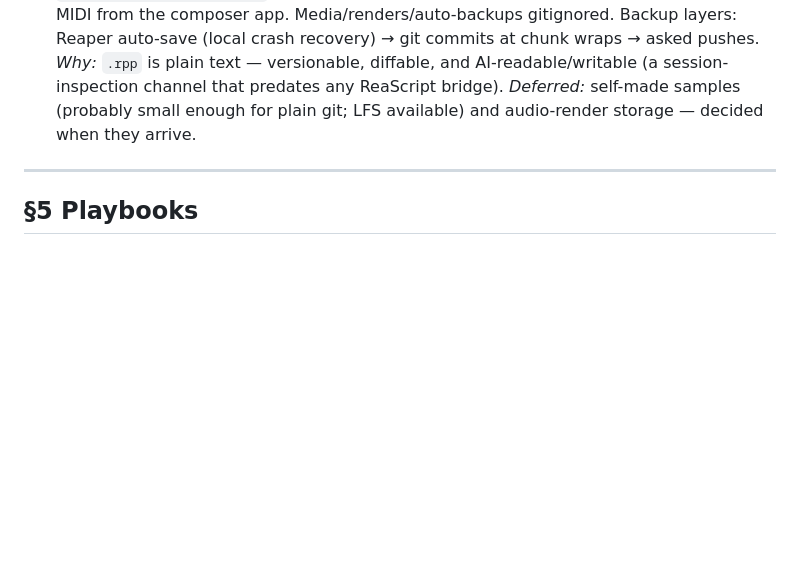
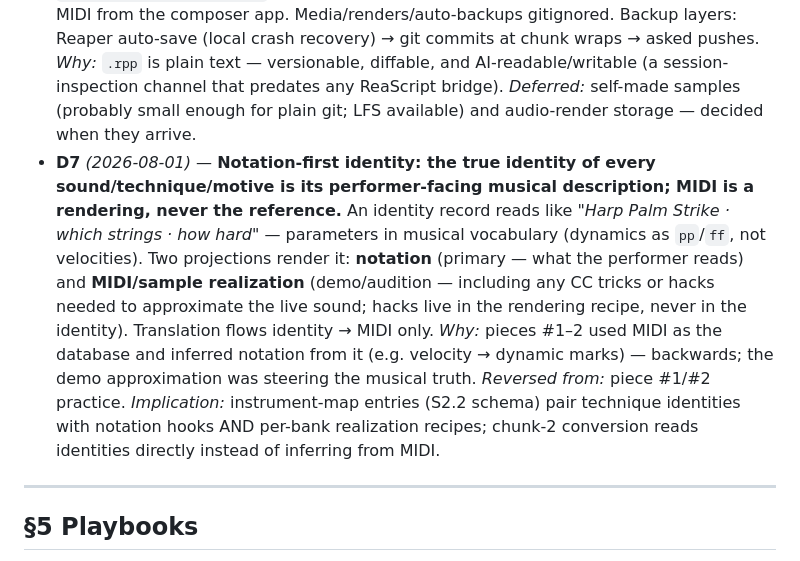
Before and after one commit to elosine/for_bass_clarinet_harp_and_accordion, a Markdown page: docs/PROJECT_JOURNAL.md, the part around the change. Drawn GitHub-style; blank space fills up the shorter version.

Commit message:
D7/M3: notation-first identity — MIDI is a rendering, never the reference
Co-Authored-By: Claude Opus 5 <noreply@anthropic.com>

```diff
--- a/docs/PROJECT_JOURNAL.md
+++ b/docs/PROJECT_JOURNAL.md
@@ -64,6 +64,7 @@
 - **D4** *(2026-08-01)* — **Every ported workflow is re-examined, not re-implemented.** Test: fewest manual steps between intention and hearing it. *Why:* piece #2 accepted inefficiencies to keep composing; this piece addresses them.
 - **D5** *(2026-08-01)* — **Minimal-reading protocol.** Orient from docs; no unprompted codebase scans; name the question before reading; high bar for subagents/background work. *Why:* session starts grew expensive as piece #2's repo grew; docs-first orientation caps that cost.
 - **D6** *(2026-08-01)* — **Reaper session lives in the repo, committed.** `reaper/instrument_rack.rpp`: instruments-only rack (no timeline audio), addressed by live MIDI from the composer app. Media/renders/auto-backups gitignored. Backup layers: Reaper auto-save (local crash recovery) → git commits at chunk wraps → asked pushes. *Why:* `.rpp` is plain text — versionable, diffable, and AI-readable/writable (a session-inspection channel that predates any ReaScript bridge). *Deferred:* self-made samples (probably small enough for plain git; LFS available) and audio-render storage — decided when they arrive.
+- **D7** *(2026-08-01)* — **Notation-first identity: the true identity of every sound/technique/motive is its performer-facing musical description; MIDI is a rendering, never the reference.** An identity record reads like *"Harp Palm Strike · which strings · how hard"* — parameters in musical vocabulary (dynamics as `pp`/`ff`, not velocities). Two projections render it: **notation** (primary — what the performer reads) and **MIDI/sample realization** (demo/audition — including any CC tricks or hacks needed to approximate the live sound; hacks live in the rendering recipe, never in the identity). Translation flows identity → MIDI only. *Why:* pieces #1–2 used MIDI as the database and inferred notation from it (e.g. velocity → dynamic marks) — backwards; the demo approximation was steering the musical truth. *Reversed from:* piece #1/#2 practice. *Implication:* instrument-map entries (S2.2 schema) pair technique identities with notation hooks AND per-bank realization recipes; chunk-2 conversion reads identities directly instead of inferring from MIDI.
 
 ---
 
```
Also changed, not shown: docs/PLAN.md (+2 -1 lines).
